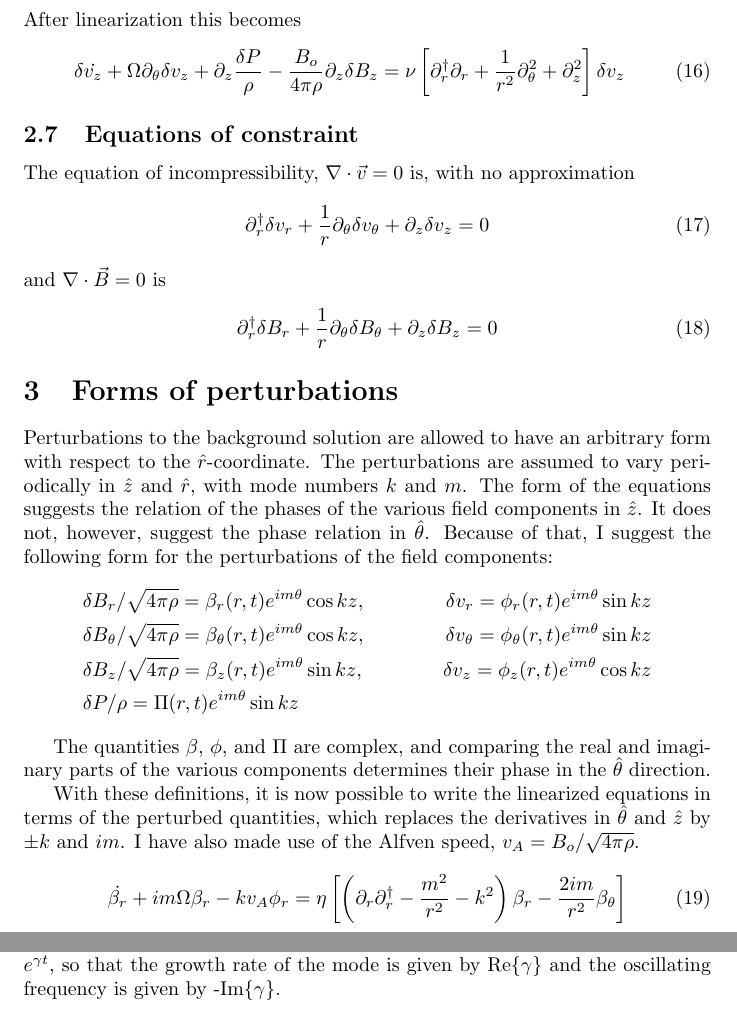
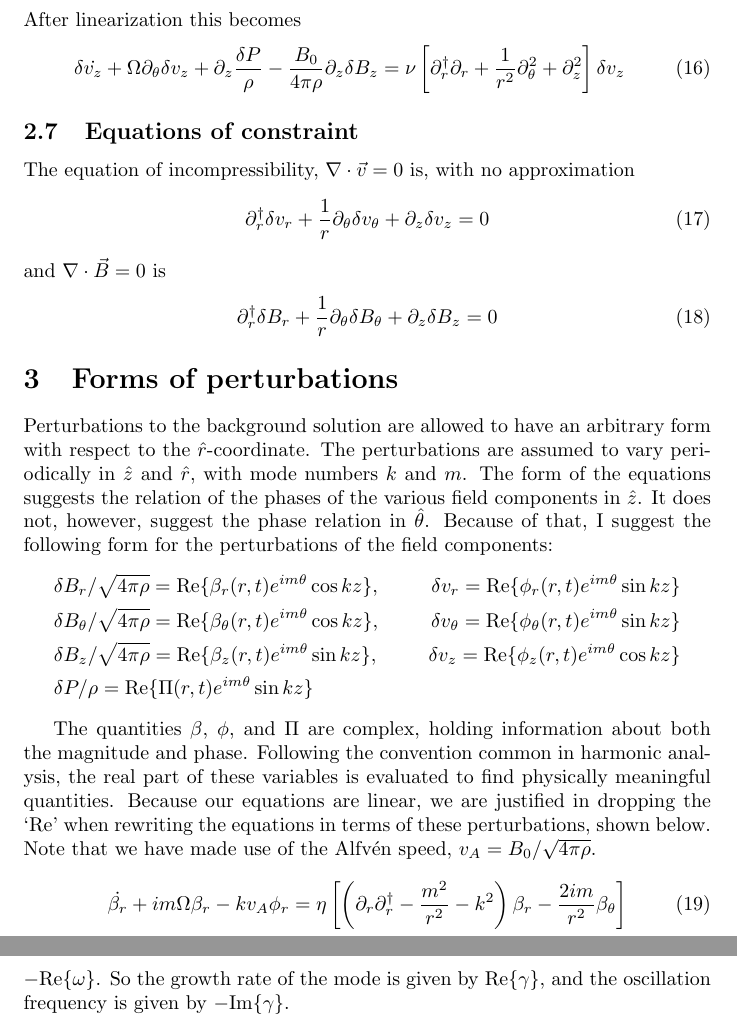
Before and after one commit to ahroach/globalcode, a LaTeX document (documentation/notes.tex): two parts of pages 4 and 5 of 18 before the commit and two parts of pages 4 and 6 of 18 after it, joined at a grey line, cut so that both start at the same text. Compiled offline with pdfLaTeX.

Commit message:
A few clarifications in the documentation.

```diff
--- a/documentation/notes.tex
+++ b/documentation/notes.tex
@@ -129,7 +129,7 @@ The axial component of the Euler equation is
 \end{align}
 After linearization this becomes
 \begin{align}
-\delta\dot{v_z} + \Omega \partial_\theta \delta v_z + \partial_z \frac{\delta P}{\rho} -\frac{B_o}{4\pi\rho} \partial_z \delta B_z = \nu\left[\partial_r^\dagger \partial_r + \frac{1}{r^2}\partial_\theta^2 + \partial_z^2\right]\delta v_z
+\delta\dot{v_z} + \Omega \partial_\theta \delta v_z + \partial_z \frac{\delta P}{\rho} -\frac{B_0}{4\pi\rho} \partial_z \delta B_z = \nu\left[\partial_r^\dagger \partial_r + \frac{1}{r^2}\partial_\theta^2 + \partial_z^2\right]\delta v_z
 \end{align}
 
 \subsection{Equations of constraint}
@@ -154,26 +154,26 @@ $\hat{z}$.  It does not, however, suggest the phase relation in
 $\hat{\theta}$.  Because of that, I suggest the following form for the
 perturbations of the field components:
 \begin{align*}
-&\delta B_r / \sqrt{4\pi\rho} = \beta_r (r,t)e^{im\theta}\cos{kz},\quad
-&\delta v_r = \phi_r (r,t) e^{im\theta} \sin{kz}
+&\delta B_r / \sqrt{4\pi\rho} = \operatorname{Re}\{\beta_r (r,t)e^{im\theta}\cos{kz}\},\quad
+&\delta v_r = \operatorname{Re}\{\phi_r (r,t) e^{im\theta} \sin{kz}\}
 \\
-&\delta B_\theta / \sqrt{4\pi\rho} = \beta_\theta (r,t)e^{im\theta}\cos{kz},\quad
-&\delta v_\theta = \phi_\theta (r,t) e^{im\theta} \sin{kz}
+&\delta B_\theta / \sqrt{4\pi\rho} = \operatorname{Re}\{\beta_\theta (r,t)e^{im\theta}\cos{kz}\},\quad
+&\delta v_\theta = \operatorname{Re}\{\phi_\theta (r,t) e^{im\theta} \sin{kz}\}
 \\
-&\delta B_z / \sqrt{4\pi\rho} = \beta_z (r,t)e^{im\theta}\sin{kz},\quad
-&\delta v_z = \phi_z (r,t) e^{im\theta} \cos{kz}
+&\delta B_z / \sqrt{4\pi\rho} = \operatorname{Re}\{\beta_z (r,t)e^{im\theta}\sin{kz}\},\quad
+&\delta v_z = \operatorname{Re}\{\phi_z (r,t) e^{im\theta} \cos{kz}\}
 \\
-&\delta P / \rho = \Pi (r,t) e^{im\theta} \sin{kz}&
+&\delta P / \rho = \operatorname{Re}\{\Pi (r,t) e^{im\theta} \sin{kz}\}&
 \end{align*}
 
-The quantities $\beta$, $\phi$, and $\Pi$ are complex, and comparing
-the real and imaginary parts of the various components determines
-their phase in the $\hat{\theta}$ direction.
-
-With these definitions, it is now possible to write the linearized
-equations in terms of the perturbed quantities, which replaces the
-derivatives in $\hat{\theta}$ and $\hat{z}$ by $\pm k$ and $im$.  I
-have also made use of the Alfven speed, $v_A = B_o / \sqrt{4\pi\rho}$.
+The quantities $\beta$, $\phi$, and $\Pi$ are complex, holding
+information about both the magnitude and phase. Following the
+convention common in harmonic analysis, the real part of these
+variables is evaluated to find physically meaningful
+quantities. Because our equations are linear, we are justified in
+dropping the `$\mathrm{Re}$' when rewriting the equations in terms of
+these perturbations, shown below. Note that we have made use of the
+Alfv\'{e}n speed, $v_A = B_0/\sqrt{4\pi\rho}$.
 
 \begin{equation}\label{rind_p}
 \dot{\beta_r} + im\Omega\beta_r - kv_A\phi_r = \eta\left[\left(\partial_r \partial_r^\dagger - \frac{m^2}{r^2} - k^2\right)\beta_r - \frac{2im}{r^2}\beta_\theta\right]
@@ -242,6 +242,3 @@ $\beta_{r,j}$ indicates the value of $\beta_r$ at the $j$th
 gridpoint. $\Delta x$ indicates the size of the grid step.
 
 The linearized quantities are expected to have a time behavior that
-goes as $e^{\gamma t}$, so that the growth rate of the mode is given
-by $\mathrm{Re}\{\gamma\}$ and the oscillating frequency is given by
--$\mathrm{Im}\{\gamma\}$.
@@ -248,3 +249,6 @@ by $\mathrm{Re}\{\gamma\}$ and the oscillating frequency is given by
+$\mathrm{Im}\{\gamma\} = -\mathrm{Re}\{\omega\}$. So the growth rate of the
+mode is given by $\mathrm{Re}\{\gamma\}$, and the oscillation frequency is
+given by $-\mathrm{Im}\{\gamma\}$.
 
 The following finite difference equations are found:
 \begin{align}
```
Also changed, not shown: documentation/notes.tex (22 more changed lines).
